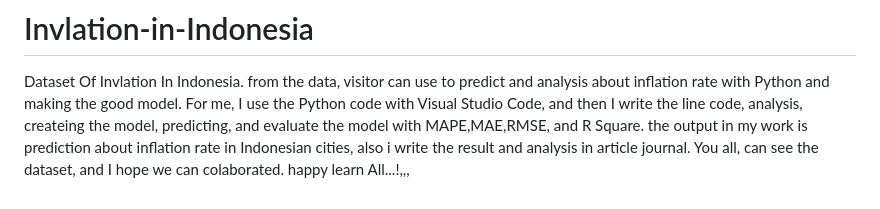
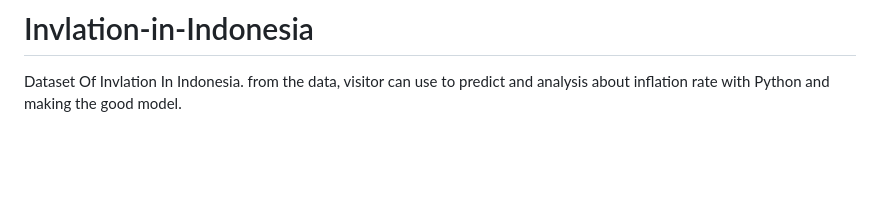
Before and after one commit to Artbyhar/Data-Science-, a Markdown page: Invlation-in-Indonesia-main/README.md, the part around the change. GitHub-like rendering; blank space fills up the shorter version.

```diff
--- a/Invlation-in-Indonesia-main/README.md
+++ b/Invlation-in-Indonesia-main/README.md
@@ -11,5 +11,3 @@ Inflation in Indonesia, LSTM, MAPE, MAE, RMSE, R2
 
 # Invlation-in-Indonesia
 Dataset Of Invlation In Indonesia. from the data, visitor can use to predict and analysis about inflation rate with Python and making the good model.
-For me, I use the Python code with Visual Studio Code, and then I write the line code, analysis, createing the model, predicting, and evaluate the model with MAPE,MAE,RMSE, and R Square. the output in my work is prediction about inflation rate in Indonesian cities, also i write the result and analysis in article journal.
-You all, can see the dataset, and I hope we can colaborated. happy learn All...!,,,
```
